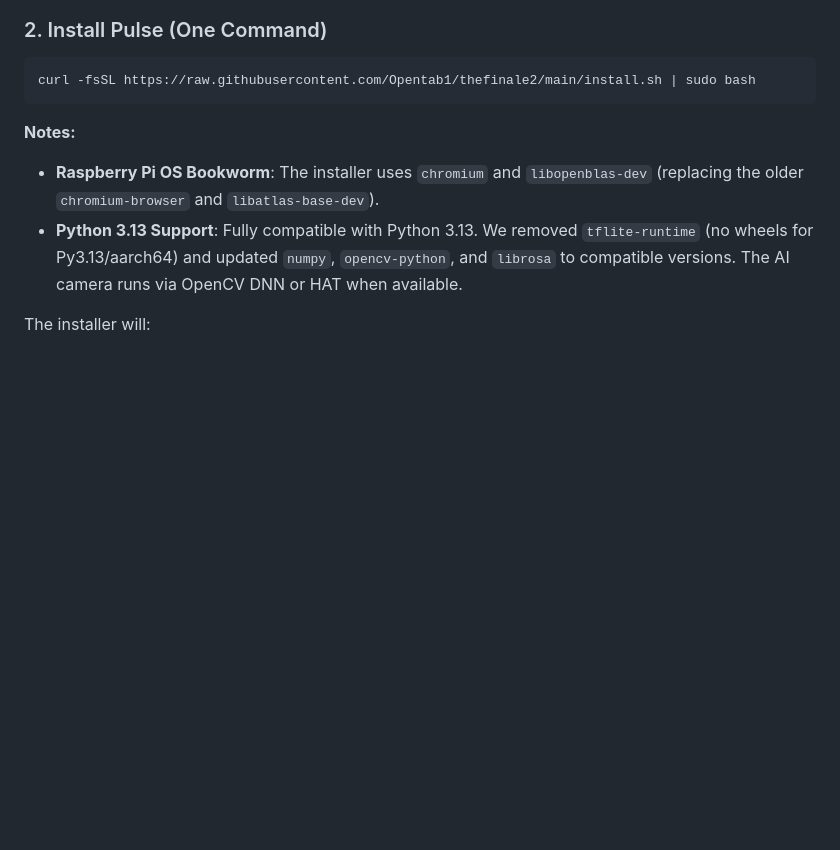
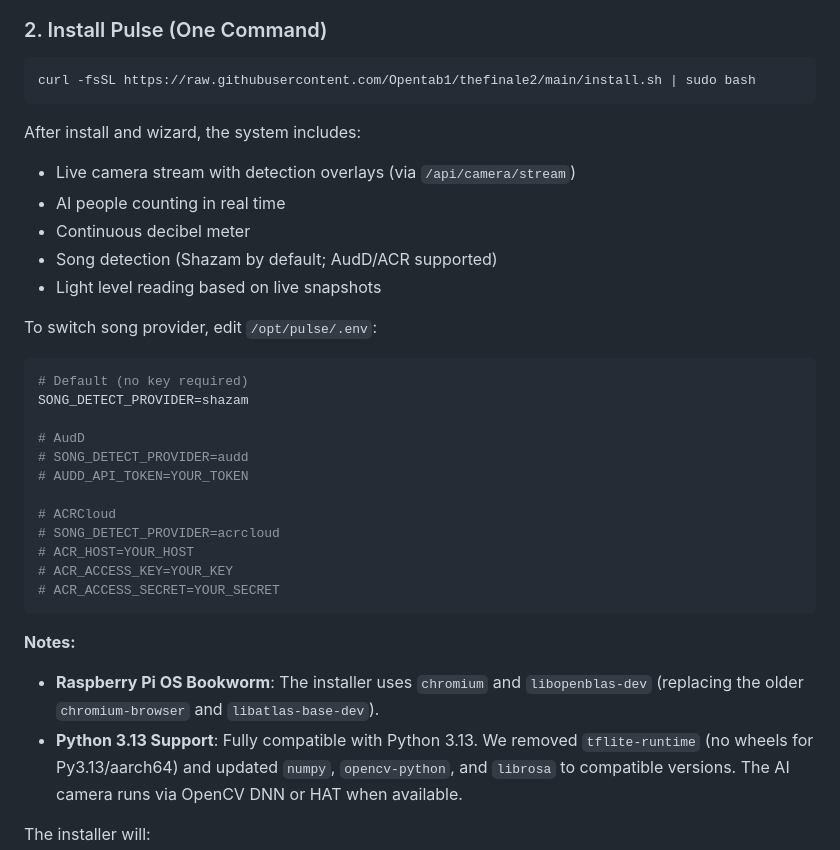
Before and after one commit to Opentab1/thefinale2, a Markdown page: README.md, the part around the change. Rendered like a GitHub page; blank space fills up the shorter version.

Commit message:
docs: update README for live stream + providers
- Clarify that installer sets up realtime (AI people, dB, song, light)
- Document /api/camera/stream and provider env in README

````diff
--- a/README.md
+++ b/README.md
@@ -85,6 +85,31 @@ Pulse 1.0 is a complete operating system for physical venues, designed to run on
 
 ```bash
 curl -fsSL https://raw.githubusercontent.com/Opentab1/thefinale2/main/install.sh | sudo bash
+```
+
+After install and wizard, the system includes:
+
+- Live camera stream with detection overlays (via `/api/camera/stream`)
+- AI people counting in real time
+- Continuous decibel meter
+- Song detection (Shazam by default; AudD/ACR supported)
+- Light level reading based on live snapshots
+
+To switch song provider, edit `/opt/pulse/.env`:
+
+```env
+# Default (no key required)
+SONG_DETECT_PROVIDER=shazam
+
+# AudD
+# SONG_DETECT_PROVIDER=audd
+# AUDD_API_TOKEN=YOUR_TOKEN
+
+# ACRCloud
+# SONG_DETECT_PROVIDER=acrcloud
+# ACR_HOST=YOUR_HOST
+# ACR_ACCESS_KEY=YOUR_KEY
+# ACR_ACCESS_SECRET=YOUR_SECRET
 ```
 
 **Notes:**
````
